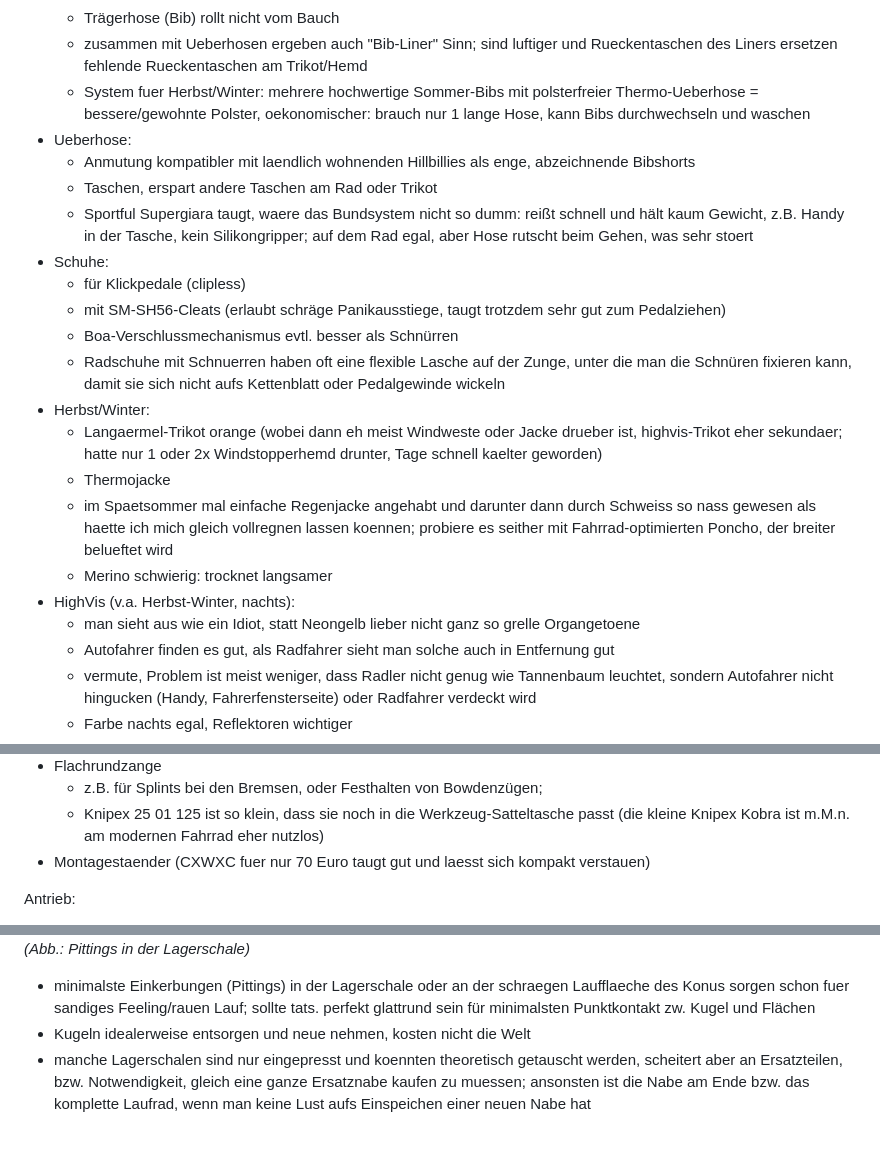
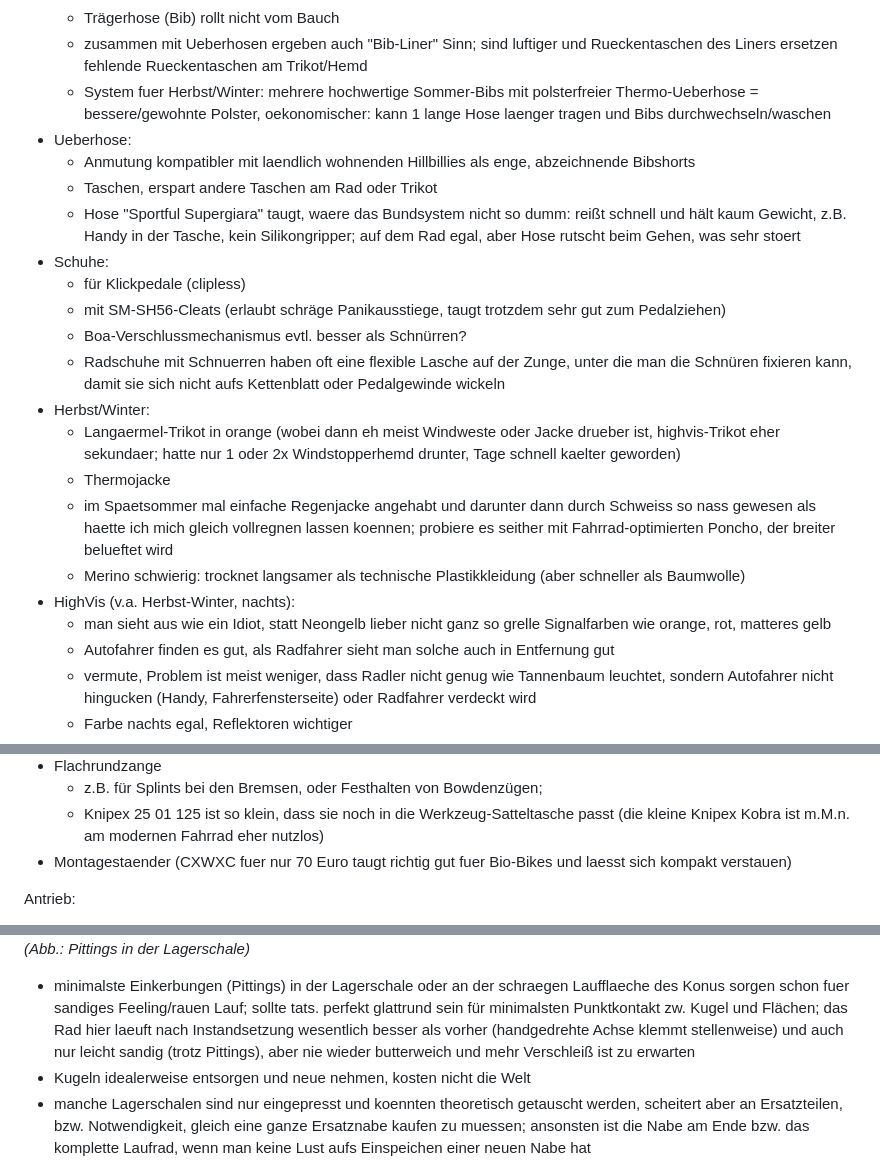
Before and after one commit to andre-st/andre-st.github.io, a Markdown page: bicycle/README.md, 3 parts joined by grey strips. Drawn GitHub-style; blank space fills up the shorter version.

```diff
--- a/bicycle/README.md
+++ b/bicycle/README.md
@@ -335,29 +335,29 @@ Temperaturen Deutschland Ostsee (bei Kälte auch essen!):
 	- siehe auch Abschnitt Sattel
 	- Trägerhose (Bib) rollt nicht vom Bauch
 	- zusammen mit Ueberhosen ergeben auch "Bib-Liner" Sinn; sind luftiger und Rueckentaschen des Liners ersetzen fehlende Rueckentaschen am Trikot/Hemd
-	- System fuer Herbst/Winter: mehrere hochwertige Sommer-Bibs mit polsterfreier Thermo-Ueberhose = bessere/gewohnte Polster, oekonomischer: brauch nur 1 lange Hose, kann Bibs durchwechseln und waschen
+	- System fuer Herbst/Winter: mehrere hochwertige Sommer-Bibs mit polsterfreier Thermo-Ueberhose = bessere/gewohnte Polster, oekonomischer: kann 1 lange Hose laenger tragen und Bibs durchwechseln/waschen
 - Ueberhose:
 	- Anmutung kompatibler mit laendlich wohnenden Hillbillies als enge, abzeichnende Bibshorts
 	- Taschen, erspart andere Taschen am Rad oder Trikot
-	- Sportful Supergiara taugt, waere das Bundsystem nicht so dumm: reißt schnell und hält kaum Gewicht, z.B. Handy in der Tasche, kein Silikongripper;
+	- Hose "Sportful Supergiara" taugt, waere das Bundsystem nicht so dumm: reißt schnell und hält kaum Gewicht, z.B. Handy in der Tasche, kein Silikongripper;
 		auf dem Rad egal, aber Hose rutscht beim Gehen, was sehr stoert
 - Schuhe:
 	- für Klickpedale (clipless)
 	- mit SM-SH56-Cleats (erlaubt schräge Panikausstiege, taugt trotzdem sehr gut zum Pedalziehen)
-	- Boa-Verschlussmechanismus evtl. besser als Schnürren
+	- Boa-Verschlussmechanismus evtl. besser als Schnürren?
 	- Radschuhe mit Schnuerren haben oft eine flexible Lasche auf der Zunge,
 		unter die man die Schnüren fixieren kann, damit sie sich nicht aufs Kettenblatt oder Pedalgewinde wickeln
 - Herbst/Winter:
-	- Langaermel-Trikot orange (wobei dann eh meist Windweste oder Jacke drueber ist, highvis-Trikot eher sekundaer;
+	- Langaermel-Trikot in orange (wobei dann eh meist Windweste oder Jacke drueber ist, highvis-Trikot eher sekundaer;
 		hatte nur 1 oder 2x Windstopperhemd drunter, Tage schnell kaelter geworden)
 	- Thermojacke
 	- im Spaetsommer mal einfache Regenjacke angehabt
 		und darunter dann durch Schweiss so nass gewesen
 		als haette ich mich gleich vollregnen lassen koennen;
 		probiere es seither mit Fahrrad-optimierten Poncho, der breiter belueftet wird
-	- Merino schwierig: trocknet langsamer
+	- Merino schwierig: trocknet langsamer als technische Plastikkleidung (aber schneller als Baumwolle)
 - HighVis (v.a. Herbst-Winter, nachts):
-	- man sieht aus wie ein Idiot, statt Neongelb lieber nicht ganz so grelle Organgetoene
+	- man sieht aus wie ein Idiot, statt Neongelb lieber nicht ganz so grelle Signalfarben wie orange, rot, matteres gelb
 	- Autofahrer finden es gut, als Radfahrer sieht man solche auch in Entfernung gut
 	- vermute, Problem ist meist weniger, dass Radler nicht genug wie Tannenbaum leuchtet, sondern Autofahrer nicht hingucken (Handy, Fahrerfensterseite) oder Radfahrer verdeckt wird
 	- Farbe nachts egal, Reflektoren wichtiger
@@ -401,7 +401,7 @@ Allgemein:
 - Flachrundzange
 	- z.B. für Splints bei den Bremsen, oder Festhalten von Bowdenzügen;
 	- Knipex 25 01 125 ist so klein, dass sie noch in die Werkzeug-Satteltasche passt (die kleine Knipex Kobra ist m.M.n. am modernen Fahrrad eher nutzlos)
-- Montagestaender (CXWXC fuer nur 70 Euro taugt gut und laesst sich kompakt verstauen)
+- Montagestaender (CXWXC fuer nur 70 Euro taugt richtig gut fuer Bio-Bikes und laesst sich kompakt verstauen)
 
 
 Antrieb:
@@ -1064,7 +1086,9 @@ _(Abb.: Korrosion im Radlager, Fett ausgewaschen; ab Werk in 2.5 Jahren nie gewa
 _(Abb.: Pittings in der Lagerschale)_
 
 - minimalste Einkerbungen (Pittings) in der Lagerschale oder an der schraegen Laufflaeche des Konus sorgen schon fuer sandiges Feeling/rauen Lauf;
-	sollte tats. perfekt glattrund sein für minimalsten Punktkontakt zw. Kugel und Flächen
+	sollte tats. perfekt glattrund sein für minimalsten Punktkontakt zw. Kugel und Flächen;
+	das Rad hier laeuft nach Instandsetzung wesentlich besser als vorher (handgedrehte Achse klemmt stellenweise) und auch nur leicht sandig (trotz Pittings),
+	aber nie wieder butterweich und mehr Verschleiß ist zu erwarten
 - Kugeln idealerweise entsorgen und neue nehmen, kosten nicht die Welt
 - manche Lagerschalen sind nur eingepresst und koennten theoretisch getauscht werden,
 	scheitert aber an Ersatzteilen, bzw. Notwendigkeit, gleich eine ganze Ersatznabe kaufen zu muessen;
```
Also changed, not shown: other parts of bicycle/README.md (+32 -10 lines).
